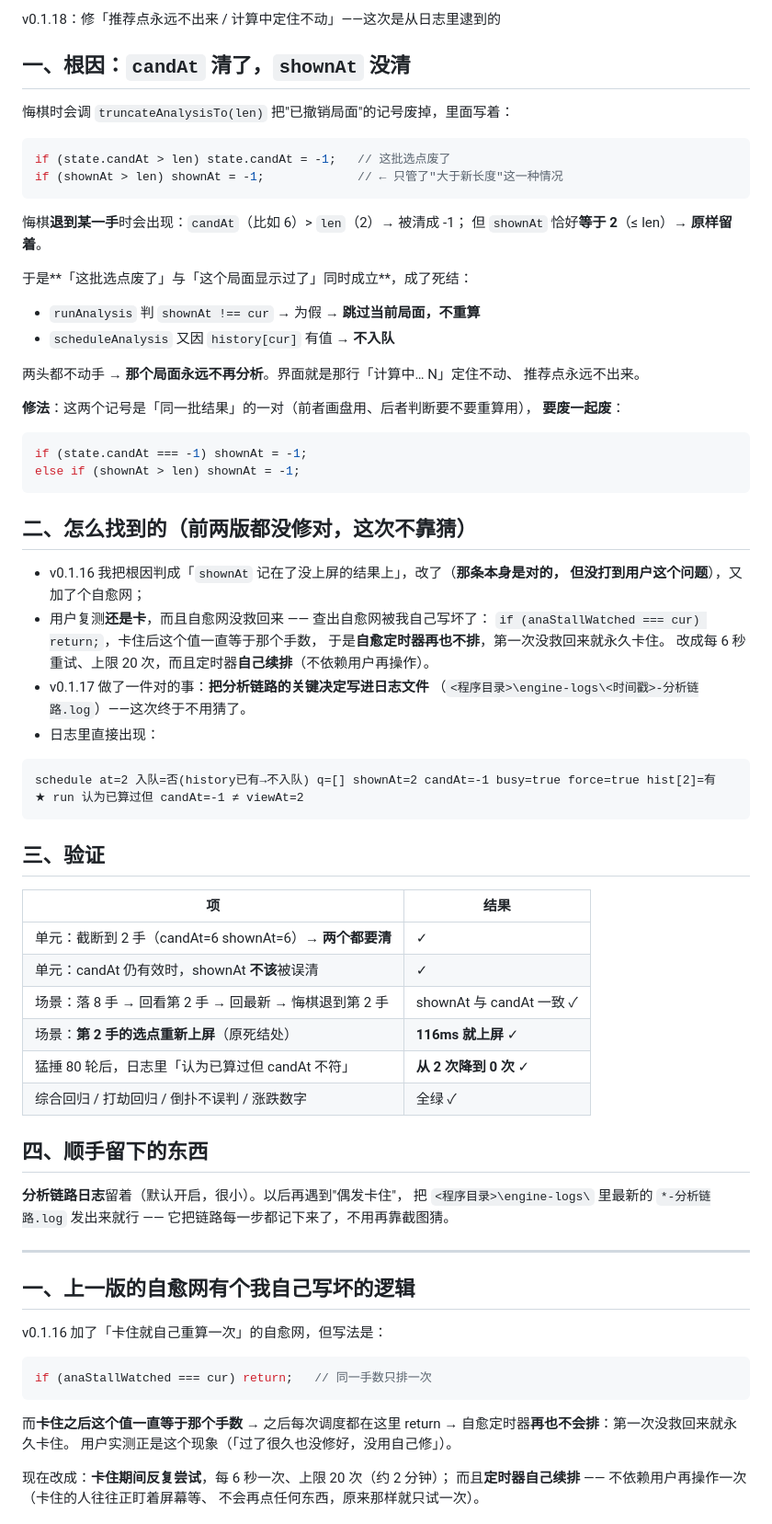
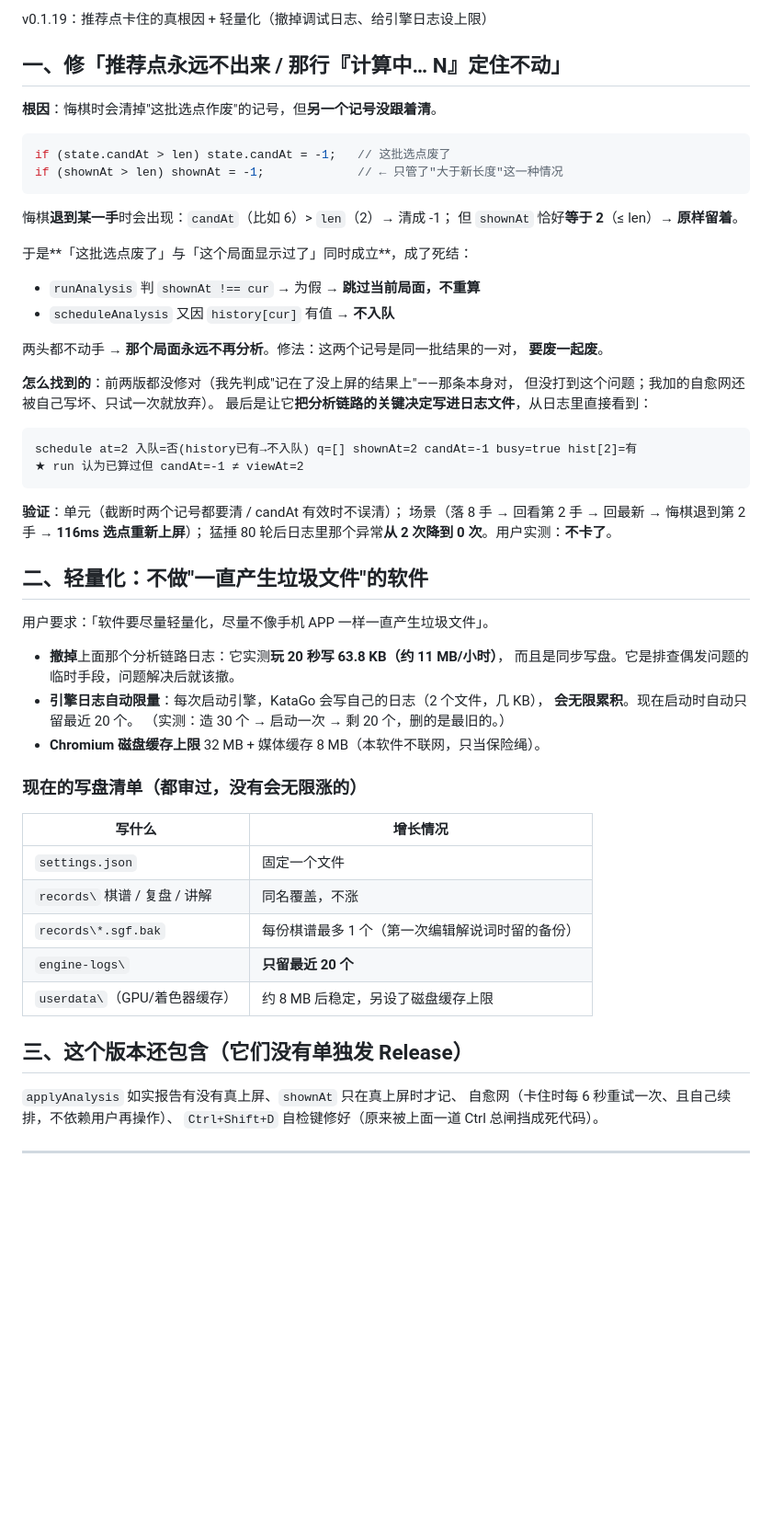
Before and after one commit to Rapace7/InfiniGo, a Markdown page: 发布说明.md, the part around one of its changes. Shown at 92% size. Drawn GitHub-style; blank space fills up the shorter version.

Commit message:
发布说明整理：v0.1.19 合并中间版本内容（v0.1.16~18 未单独发 Release）

````diff
--- a/发布说明.md
+++ b/发布说明.md
@@ -1,15 +1,15 @@
-v0.1.18：修「推荐点永远不出来 / 计算中定住不动」——这次是从日志里逮到的
+v0.1.19：推荐点卡住的真根因 + 轻量化（撤掉调试日志、给引擎日志设上限）
 
-## 一、根因：`candAt` 清了，`shownAt` 没清
+## 一、修「推荐点永远不出来 / 那行『计算中… N』定住不动」
 
-悔棋时会调 `truncateAnalysisTo(len)` 把"已撤销局面"的记号废掉，里面写着：
+**根因**：悔棋时会清掉"这批选点作废"的记号，但**另一个记号没跟着清**。
 
 ```js
 if (state.candAt > len) state.candAt = -1;   // 这批选点废了
 if (shownAt > len) shownAt = -1;             // ← 只管了"大于新长度"这一种情况
 ```
 
-悔棋**退到某一手**时会出现：`candAt`（比如 6）> `len`（2）→ 被清成 -1；
+悔棋**退到某一手**时会出现：`candAt`（比如 6）> `len`（2）→ 清成 -1；
 但 `shownAt` 恰好**等于 2**（≤ len）→ **原样留着**。
 
 于是**「这批选点废了」与「这个局面显示过了」同时成立**，成了死结：
@@ -17,67 +17,48 @@ if (shownAt > len) shownAt = -1;             // ← 只管了"大于新长度"
 - `runAnalysis` 判 `shownAt !== cur` → 为假 → **跳过当前局面，不重算**
 - `scheduleAnalysis` 又因 `history[cur]` 有值 → **不入队**
 
-两头都不动手 → **那个局面永远不再分析**。界面就是那行「计算中… N」定住不动、
-推荐点永远不出来。
+两头都不动手 → **那个局面永远不再分析**。修法：这两个记号是同一批结果的一对，
+**要废一起废**。
 
-**修法**：这两个记号是「同一批结果」的一对（前者画盘用、后者判断要不要重算用），
-**要废一起废**：
-
-```js
-if (state.candAt === -1) shownAt = -1;
-else if (shownAt > len) shownAt = -1;
-```
-
-## 二、怎么找到的（前两版都没修对，这次不靠猜）
-
-- v0.1.16 我把根因判成「`shownAt` 记在了没上屏的结果上」，改了（**那条本身是对的，
-  但没打到用户这个问题**），又加了个自愈网；
-- 用户复测**还是卡**，而且自愈网没救回来 —— 查出自愈网被我自己写坏了：
-  `if (anaStallWatched === cur) return;`，卡住后这个值一直等于那个手数，
-  于是**自愈定时器再也不排**，第一次没救回来就永久卡住。
-  改成每 6 秒重试、上限 20 次，而且定时器**自己续排**（不依赖用户再操作）。
-- v0.1.17 做了一件对的事：**把分析链路的关键决定写进日志文件**
-  （`<程序目录>\engine-logs\<时间戳>-分析链路.log`）——这次终于不用猜了。
-- 日志里直接出现：
+**怎么找到的**：前两版都没修对（我先判成"记在了没上屏的结果上"——那条本身对，
+但没打到这个问题；我加的自愈网还被自己写坏、只试一次就放弃）。
+最后是让它**把分析链路的关键决定写进日志文件**，从日志里直接看到：
 
 ```
-schedule at=2 入队=否(history已有→不入队) q=[] shownAt=2 candAt=-1 busy=true force=true hist[2]=有
+schedule at=2 入队=否(history已有→不入队) q=[] shownAt=2 candAt=-1 busy=true hist[2]=有
 ★ run 认为已算过但 candAt=-1 ≠ viewAt=2
 ```
 
-## 三、验证
+**验证**：单元（截断时两个记号都要清 / candAt 有效时不误清）；
+场景（落 8 手 → 回看第 2 手 → 回最新 → 悔棋退到第 2 手 → **116ms 选点重新上屏**）；
+猛捶 80 轮后日志里那个异常**从 2 次降到 0 次**。用户实测：**不卡了**。
 
-| 项 | 结果 |
+## 二、轻量化：不做"一直产生垃圾文件"的软件
+
+用户要求：「软件要尽量轻量化，尽量不像手机 APP 一样一直产生垃圾文件」。
+
+- **撤掉**上面那个分析链路日志：它实测**玩 20 秒写 63.8 KB（约 11 MB/小时）**，
+  而且是同步写盘。它是排查偶发问题的临时手段，问题解决后就该撤。
+- **引擎日志自动限量**：每次启动引擎，KataGo 会写自己的日志（2 个文件，几 KB），
+  **会无限累积**。现在启动时自动只留最近 20 个。
+  （实测：造 30 个 → 启动一次 → 剩 20 个，删的是最旧的。）
+- **Chromium 磁盘缓存上限** 32 MB + 媒体缓存 8 MB（本软件不联网，只当保险绳）。
+
+### 现在的写盘清单（都审过，没有会无限涨的）
+
+| 写什么 | 增长情况 |
 |---|---|
-| 单元：截断到 2 手（candAt=6 shownAt=6）→ **两个都要清** | ✓ |
-| 单元：candAt 仍有效时，shownAt **不该**被误清 | ✓ |
-| 场景：落 8 手 → 回看第 2 手 → 回最新 → 悔棋退到第 2 手 | shownAt 与 candAt 一致 ✓ |
-| 场景：**第 2 手的选点重新上屏**（原死结处） | **116ms 就上屏** ✓ |
-| 猛捶 80 轮后，日志里「认为已算过但 candAt 不符」 | **从 2 次降到 0 次** ✓ |
-| 综合回归 / 打劫回归 / 倒扑不误判 / 涨跌数字 | 全绿 ✓ |
+| `settings.json` | 固定一个文件 |
+| `records\` 棋谱 / 复盘 / 讲解 | 同名覆盖，不涨 |
+| `records\*.sgf.bak` | 每份棋谱最多 1 个（第一次编辑解说词时留的备份） |
+| `engine-logs\` | **只留最近 20 个** |
+| `userdata\`（GPU/着色器缓存） | 约 8 MB 后稳定，另设了磁盘缓存上限 |
 
-## 四、顺手留下的东西
+## 三、这个版本还包含（它们没有单独发 Release）
 
-**分析链路日志**留着（默认开启，很小）。以后再遇到"偶发卡住"，
-把 `<程序目录>\engine-logs\` 里最新的 `*-分析链路.log` 发出来就行 ——
-它把链路每一步都记下来了，不用再靠截图猜。
+`applyAnalysis` 如实报告有没有真上屏、`shownAt` 只在真上屏时才记、
+自愈网（卡住时每 6 秒重试一次、且自己续排，不依赖用户再操作）、
+`Ctrl+Shift+D` 自检键修好（原来被上面一道 Ctrl 总闸挡成死代码）。
 
 ---
 
-
-## 一、上一版的自愈网有个我自己写坏的逻辑
-
-v0.1.16 加了「卡住就自己重算一次」的自愈网，但写法是：
-
-```js
-if (anaStallWatched === cur) return;   // 同一手数只排一次
-```
-
-而**卡住之后这个值一直等于那个手数** → 之后每次调度都在这里 return
-→ 自愈定时器**再也不会排**：第一次没救回来就永久卡住。
-用户实测正是这个现象（「过了很久也没修好，没用自己修」）。
-
-现在改成：**卡住期间反复尝试**，每 6 秒一次、上限 20 次（约 2 分钟）；
-而且**定时器自己续排** —— 不依赖用户再操作一次（卡住的人往往正盯着屏幕等、
-不会再点任何东西，原来那样就只试一次）。
-
````
Also changed, not shown: other parts of 发布说明.md (+1 -24 lines).
